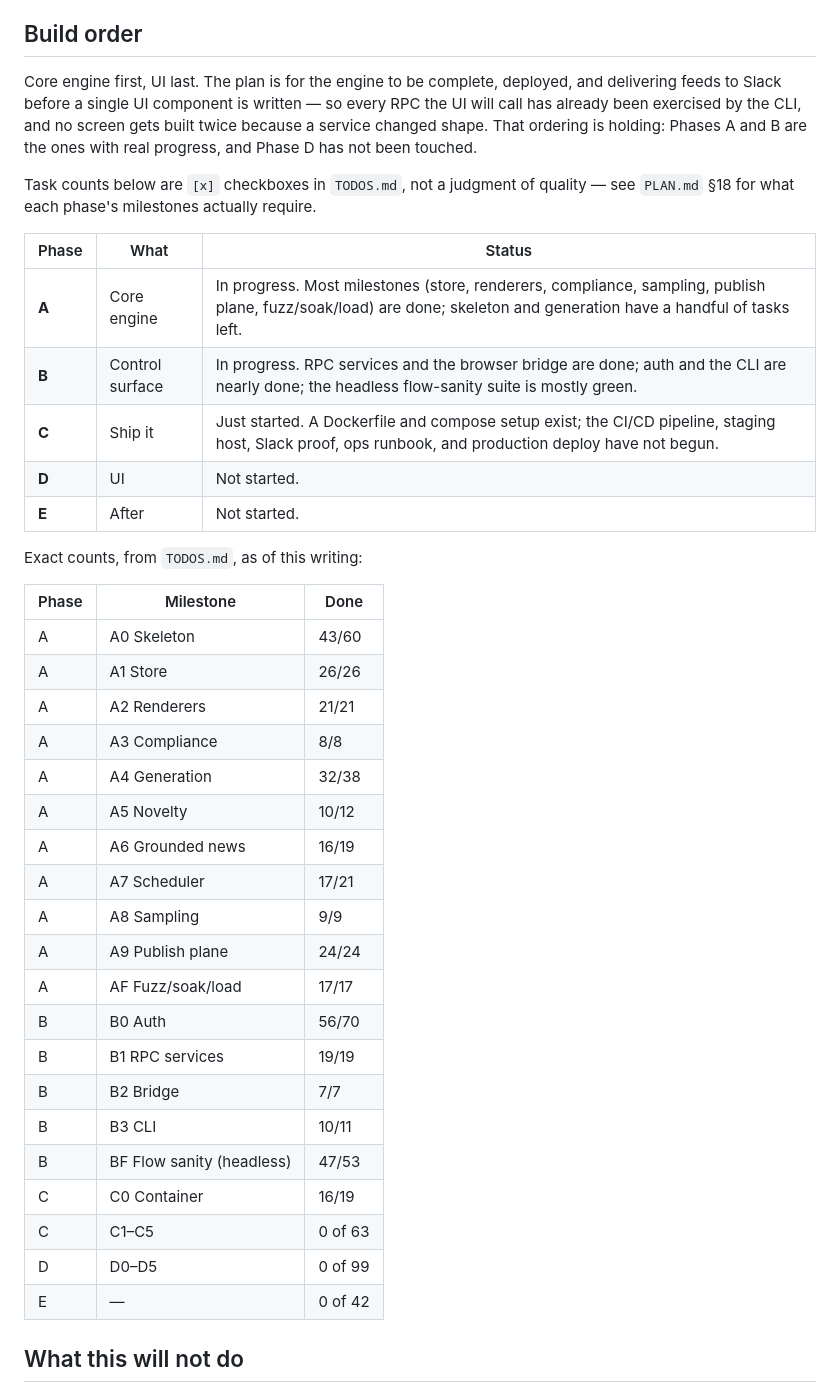
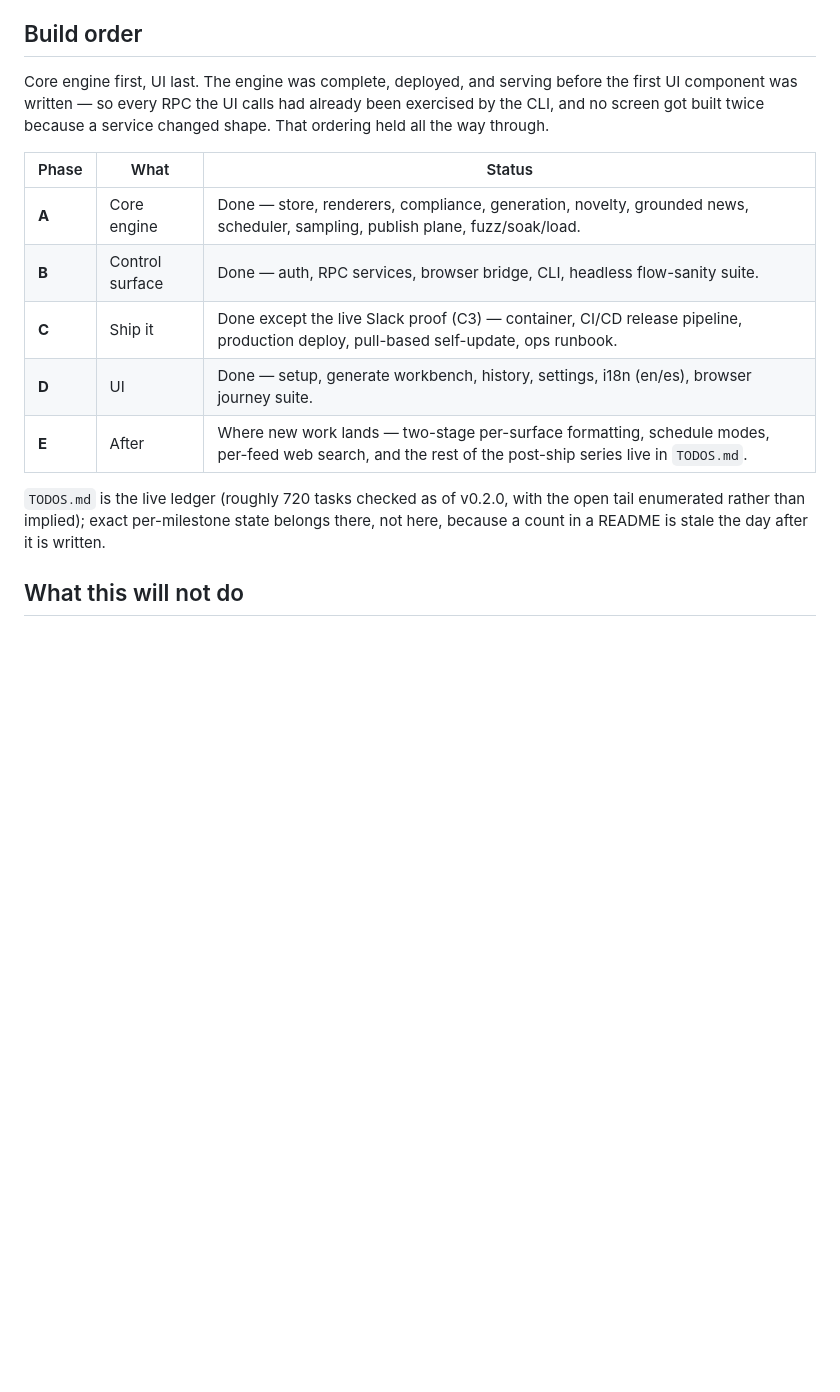
Before and after one commit to monstercameron/AnimeFeedFlux, a Markdown page: README.md, the part around one of its changes. Rendered like a GitHub page; blank space fills up the shorter version.

```diff
--- a/README.md
+++ b/README.md
@@ -125,47 +135,21 @@ by prose. They are all greppable, which is the point.
 
 ## Build order
 
-Core engine first, UI last. The plan is for the engine to be complete, deployed, and delivering
-feeds to Slack before a single UI component is written — so every RPC the UI will call has already
-been exercised by the CLI, and no screen gets built twice because a service changed shape. That
-ordering is holding: Phases A and B are the ones with real progress, and Phase D has not been
-touched.
-
-Task counts below are `[x]` checkboxes in `TODOS.md`, not a judgment of quality — see `PLAN.md` §18
-for what each phase's milestones actually require.
+Core engine first, UI last. The engine was complete, deployed, and serving before the first UI
+component was written — so every RPC the UI calls had already been exercised by the CLI, and no
+screen got built twice because a service changed shape. That ordering held all the way through.
 
 | Phase | What | Status |
 |---|---|---|
-| **A** | Core engine | In progress. Most milestones (store, renderers, compliance, sampling, publish plane, fuzz/soak/load) are done; skeleton and generation have a handful of tasks left. |
-| **B** | Control surface | In progress. RPC services and the browser bridge are done; auth and the CLI are nearly done; the headless flow-sanity suite is mostly green. |
-| **C** | Ship it | Just started. A Dockerfile and compose setup exist; the CI/CD pipeline, staging host, Slack proof, ops runbook, and production deploy have not begun. |
-| **D** | UI | Not started. |
-| **E** | After | Not started. |
+| **A** | Core engine | Done — store, renderers, compliance, generation, novelty, grounded news, scheduler, sampling, publish plane, fuzz/soak/load. |
+| **B** | Control surface | Done — auth, RPC services, browser bridge, CLI, headless flow-sanity suite. |
+| **C** | Ship it | Done except the live Slack proof (C3) — container, CI/CD release pipeline, production deploy, pull-based self-update, ops runbook. |
+| **D** | UI | Done — setup, generate workbench, history, settings, i18n (en/es), browser journey suite. |
+| **E** | After | Where new work lands — two-stage per-surface formatting, schedule modes, per-feed web search, and the rest of the post-ship series live in `TODOS.md`. |
 
-Exact counts, from `TODOS.md`, as of this writing:
-
-| Phase | Milestone | Done |
-|---|---|---|
-| A | A0 Skeleton | 43/60 |
-| A | A1 Store | 26/26 |
-| A | A2 Renderers | 21/21 |
-| A | A3 Compliance | 8/8 |
-| A | A4 Generation | 32/38 |
-| A | A5 Novelty | 10/12 |
-| A | A6 Grounded news | 16/19 |
-| A | A7 Scheduler | 17/21 |
-| A | A8 Sampling | 9/9 |
-| A | A9 Publish plane | 24/24 |
-| A | AF Fuzz/soak/load | 17/17 |
-| B | B0 Auth | 56/70 |
-| B | B1 RPC services | 19/19 |
-| B | B2 Bridge | 7/7 |
-| B | B3 CLI | 10/11 |
-| B | BF Flow sanity (headless) | 47/53 |
-| C | C0 Container | 16/19 |
-| C | C1–C5 | 0 of 63 |
-| D | D0–D5 | 0 of 99 |
-| E | — | 0 of 42 |
+`TODOS.md` is the live ledger (roughly 720 tasks checked as of v0.2.0, with the open tail
+enumerated rather than implied); exact per-milestone state belongs there, not here, because a
+count in a README is stale the day after it is written.
 
 ## What this will not do
 
```
Also changed, not shown: other parts of README.md (+32 -22 lines).
